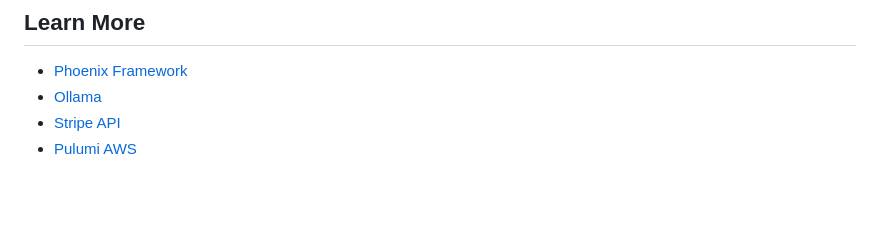
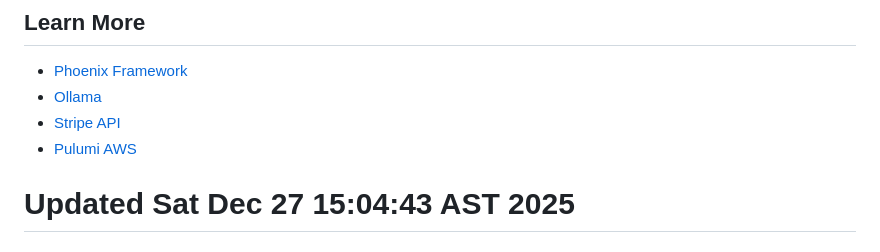
Before and after one commit to shoppollama/shoppollama, a Markdown page: README.md, the part around the change. Drawn GitHub-style; blank space fills up the shorter version.

Commit message:
Trigger workflow deployment

```diff
--- a/README.md
+++ b/README.md
@@ -157,3 +157,4 @@ mix ecto.reset
 - [Ollama](https://ollama.ai)
 - [Stripe API](https://stripe.com/docs/api)
 - [Pulumi AWS](https://www.pulumi.com/docs/clouds/aws/)
+# Updated Sat Dec 27 15:04:43 AST 2025
```
